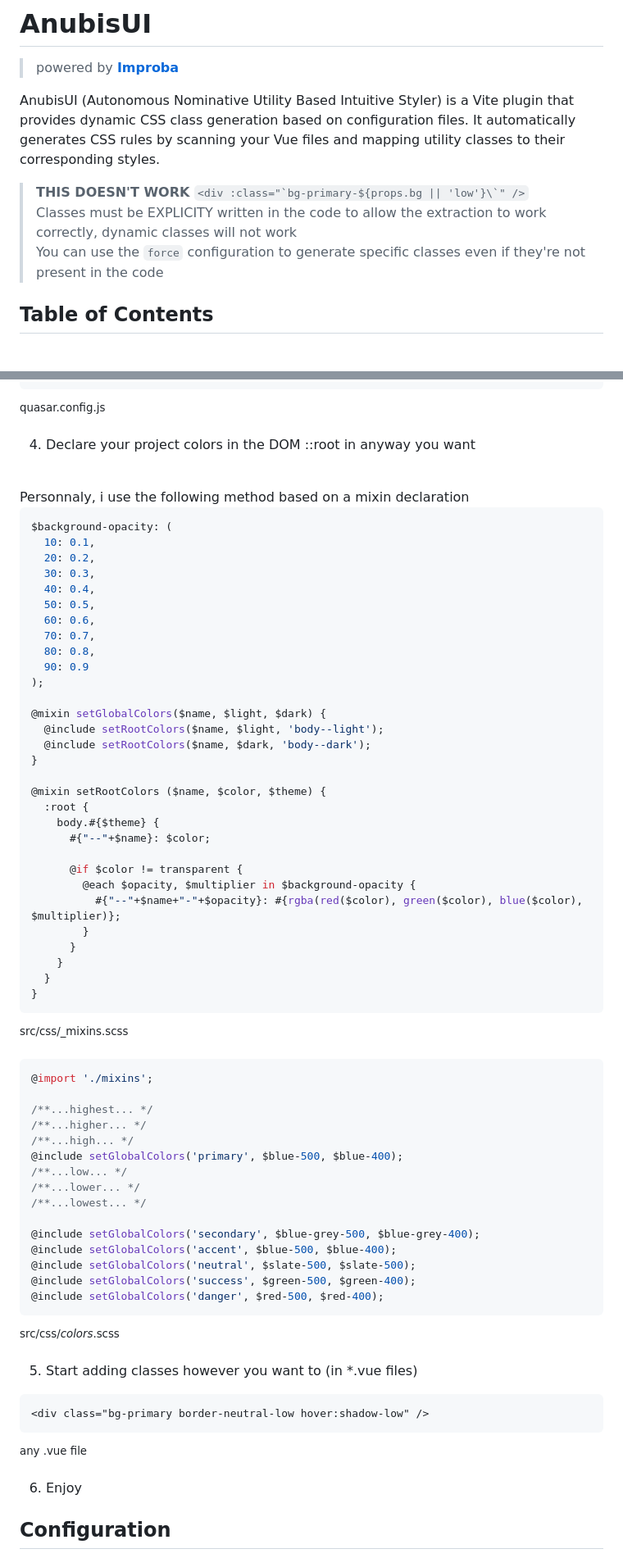
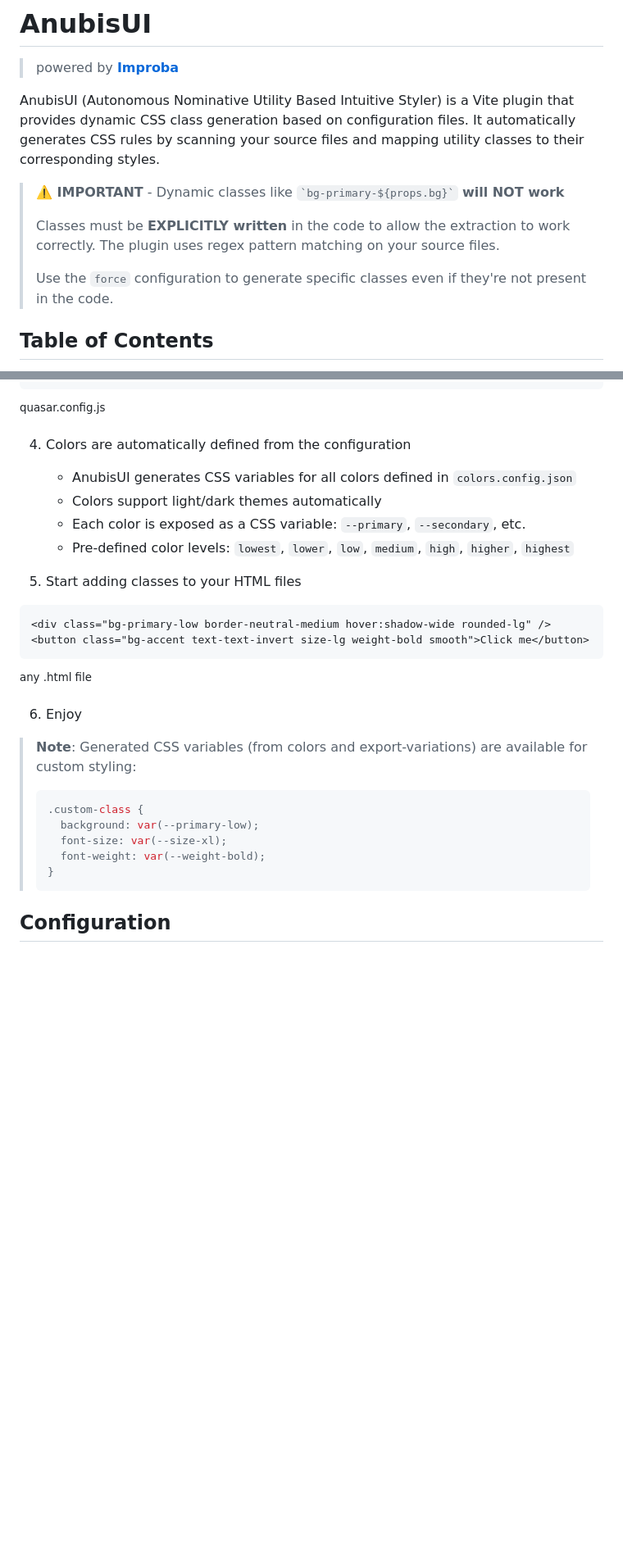
Before and after one commit to HugoLMTY/anubis-ui, a Markdown page: README.md, 2 parts joined by grey strips. Shown: that part at 82% size. Drawn GitHub-style; blank space fills up the shorter version.

Commit message:
feat: Update README.md

````diff
--- a/README.md
+++ b/README.md
@@ -1,14 +1,14 @@
 # AnubisUI
 > powered by [__Improba__](https://improba.fr/)
 
-AnubisUI (Autonomous Nominative Utility Based Intuitive Styler) is a Vite plugin that provides dynamic CSS class generation based on configuration files. It automatically generates CSS rules by scanning your Vue files and mapping utility classes to their corresponding styles.
+AnubisUI (Autonomous Nominative Utility Based Intuitive Styler) is a Vite plugin that provides dynamic CSS class generation based on configuration files. It automatically generates CSS rules by scanning your source files and mapping utility classes to their corresponding styles.
 
-> __THIS DOESN'T WORK__ ```<div :class="`bg-primary-${props.bg || 'low'}\`" />```
-> <br />
-> Classes must be EXPLICITY written in the code to allow the extraction to work correctly, dynamic classes will not work
-> <br />
-> You can use the `force` configuration to generate specific classes even if they're not present in the code
-> <br />
+> __⚠️ IMPORTANT__ - Dynamic classes like `` `bg-primary-${props.bg}` `` **will NOT work**
+>
+> Classes must be **EXPLICITLY written** in the code to allow the extraction to work correctly. The plugin uses regex pattern matching on your source files.
+>
+> Use the `force` configuration to generate specific classes even if they're not present in the code.
+
 
 ## Table of Contents
 1. [Features](#features)
@@ -58,71 +64,29 @@ css: [
 ```
 <sup>quasar.config.js</sup>
 
-4. Declare your project colors in the DOM ::root in anyway you want
-<br />
-Personnaly, i use the following method based on a mixin declaration
+4. Colors are automatically defined from the configuration
+   - AnubisUI generates CSS variables for all colors defined in `colors.config.json`
+   - Colors support light/dark themes automatically
+   - Each color is exposed as a CSS variable: `--primary`, `--secondary`, etc.
+   - Pre-defined color levels: `lowest`, `lower`, `low`, `medium`, `high`, `higher`, `highest`
 
-```scss
-$background-opacity: (
-  10: 0.1,
-  20: 0.2,
-  30: 0.3,
-  40: 0.4,
-  50: 0.5,
-  60: 0.6,
-  70: 0.7,
-  80: 0.8,
-  90: 0.9
-);
-
-@mixin setGlobalColors($name, $light, $dark) {
-  @include setRootColors($name, $light, 'body--light');
-  @include setRootColors($name, $dark, 'body--dark');
-}
-
-@mixin setRootColors ($name, $color, $theme) {
-  :root {
-    body.#{$theme} {
-      #{"--"+$name}: $color;
-
-      @if $color != transparent {
-        @each $opacity, $multiplier in $background-opacity {
-          #{"--"+$name+"-"+$opacity}: #{rgba(red($color), green($color), blue($color), $multiplier)};
-        }
-      }
-    }
-  }
-}
+5. Start adding classes to your HTML files
+```html
+<div class="bg-primary-low border-neutral-medium hover:shadow-wide rounded-lg" />
+<button class="bg-accent text-text-invert size-lg weight-bold smooth">Click me</button>
 ```
-<sup>src/css/_mixins.scss</sup>
-
-```scss
-@import './mixins';
-
-/**...highest... */
-/**...higher... */
-/**...high... */
-@include setGlobalColors('primary', $blue-500, $blue-400);
-/**...low... */
-/**...lower... */
-/**...lowest... */
-
-@include setGlobalColors('secondary', $blue-grey-500, $blue-grey-400);
-@include setGlobalColors('accent', $blue-500, $blue-400);
-@include setGlobalColors('neutral', $slate-500, $slate-500);
-@include setGlobalColors('success', $green-500, $green-400);
-@include setGlobalColors('danger', $red-500, $red-400);
-```
-<sup>src/css/_colors_.scss</sup>
-
-
-5. Start adding classes however you want to (in *.vue files)
-```html
-<div class="bg-primary border-neutral-low hover:shadow-low" />
-```
-<sup>any .vue file</sup>
+<sup>any .html file</sup>
 
 6. Enjoy
+
+> **Note**: Generated CSS variables (from colors and export-variations) are available for custom styling:
+> ```css
+> .custom-class {
+>   background: var(--primary-low);
+>   font-size: var(--size-xl);
+>   font-weight: var(--weight-bold);
+> }
+> ```
 
 ## Configuration
 AnubisUI uses several configuration files located in the `src/config` directory:
````
Also changed, not shown: other parts of README.md (+231 -180 lines).
